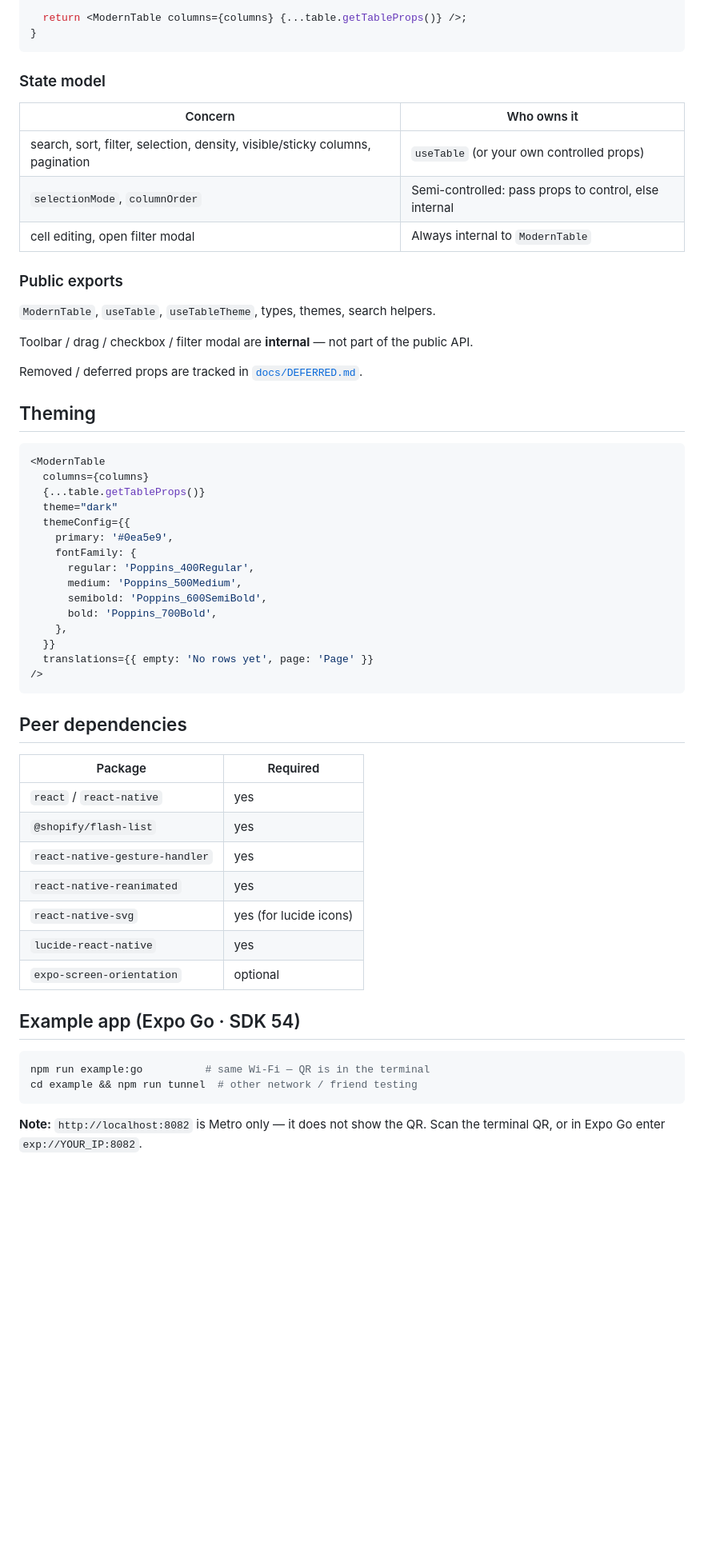
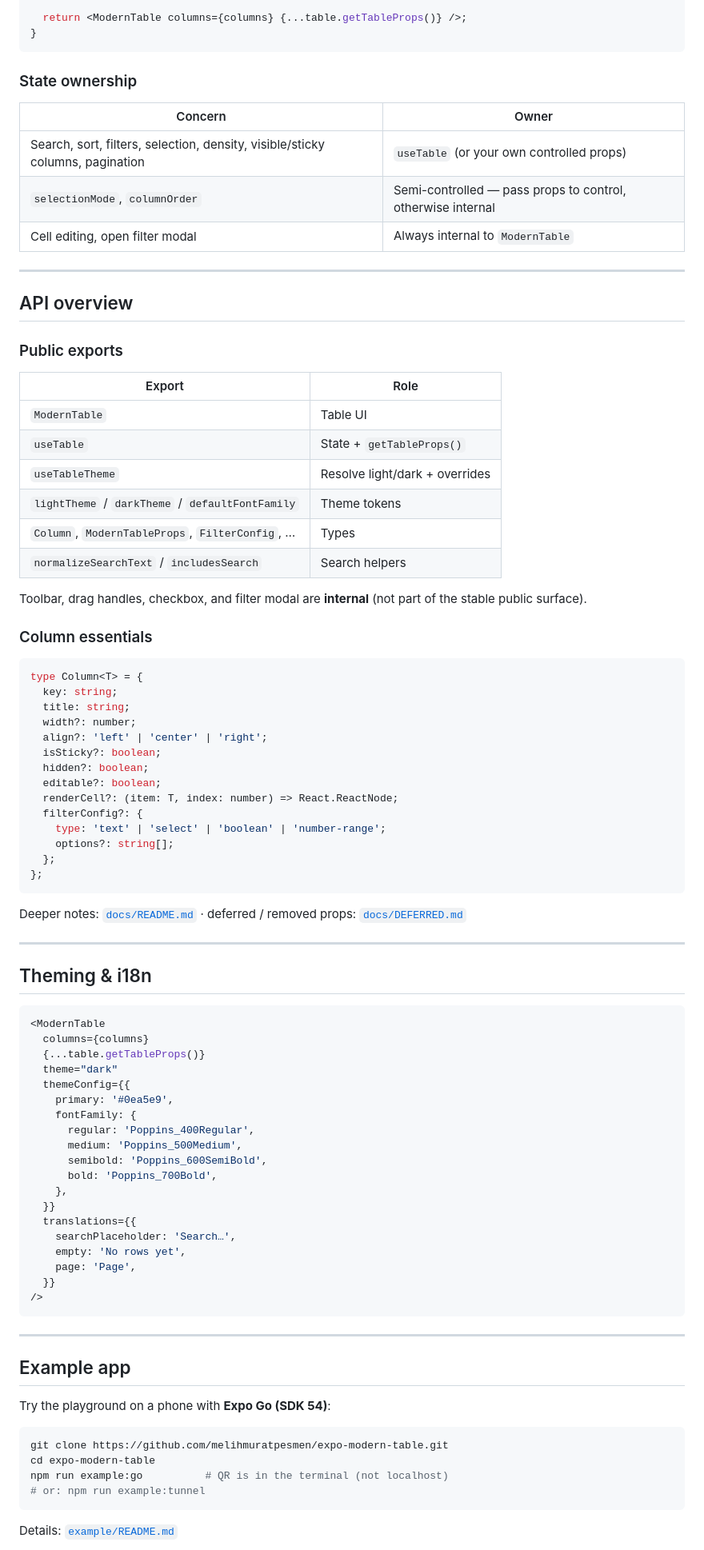
Before and after one commit to melihmuratpesmen/expo-modern-table, a Markdown page: README.md, the part around one of its changes. Shown at 80% size. GitHub-like rendering; blank space fills up the shorter version.

````diff
--- a/README.md
+++ b/README.md
@@ -85,23 +116,55 @@ export function ScoresTable({ data }: { data: Row[] }) {
 }
 ```
 
-### State model
+### State ownership
 
-| Concern | Who owns it |
-|---------|-------------|
-| search, sort, filter, selection, density, visible/sticky columns, pagination | `useTable` (or your own controlled props) |
-| `selectionMode`, `columnOrder` | Semi-controlled: pass props to control, else internal |
-| cell editing, open filter modal | Always internal to `ModernTable` |
+| Concern | Owner |
+|---------|--------|
+| Search, sort, filters, selection, density, visible/sticky columns, pagination | `useTable` (or your own controlled props) |
+| `selectionMode`, `columnOrder` | Semi-controlled — pass props to control, otherwise internal |
+| Cell editing, open filter modal | Always internal to `ModernTable` |
+
+---
+
+## API overview
 
 ### Public exports
 
-`ModernTable`, `useTable`, `useTableTheme`, types, themes, search helpers.
+| Export | Role |
+|--------|------|
+| `ModernTable` | Table UI |
+| `useTable` | State + `getTableProps()` |
+| `useTableTheme` | Resolve light/dark + overrides |
+| `lightTheme` / `darkTheme` / `defaultFontFamily` | Theme tokens |
+| `Column`, `ModernTableProps`, `FilterConfig`, … | Types |
+| `normalizeSearchText` / `includesSearch` | Search helpers |
 
-Toolbar / drag / checkbox / filter modal are **internal** — not part of the public API.
+Toolbar, drag handles, checkbox, and filter modal are **internal** (not part of the stable public surface).
 
-Removed / deferred props are tracked in [`docs/DEFERRED.md`](docs/DEFERRED.md).
+### Column essentials
 
-## Theming
+```ts
+type Column<T> = {
+  key: string;
+  title: string;
+  width?: number;
+  align?: 'left' | 'center' | 'right';
+  isSticky?: boolean;
+  hidden?: boolean;
+  editable?: boolean;
+  renderCell?: (item: T, index: number) => React.ReactNode;
+  filterConfig?: {
+    type: 'text' | 'select' | 'boolean' | 'number-range';
+    options?: string[];
+  };
+};
+```
+
+Deeper notes: [`docs/README.md`](./docs/README.md) · deferred / removed props: [`docs/DEFERRED.md`](./docs/DEFERRED.md)
+
+---
+
+## Theming & i18n
 
 ```tsx
 <ModernTable
@@ -117,28 +180,26 @@ Removed / deferred props are tracked in [`docs/DEFERRED.md`](docs/DEFERRED.md).
       bold: 'Poppins_700Bold',
     },
   }}
-  translations={{ empty: 'No rows yet', page: 'Page' }}
+  translations={{
+    searchPlaceholder: 'Search…',
+    empty: 'No rows yet',
+    page: 'Page',
+  }}
 />
 ```
 
-## Peer dependencies
+---
 
-| Package | Required |
-|---------|----------|
-| `react` / `react-native` | yes |
-| `@shopify/flash-list` | yes |
-| `react-native-gesture-handler` | yes |
-| `react-native-reanimated` | yes |
-| `react-native-svg` | yes (for lucide icons) |
-| `lucide-react-native` | yes |
-| `expo-screen-orientation` | optional |
+## Example app
 
-## Example app (Expo Go · SDK 54)
+Try the playground on a phone with **Expo Go (SDK 54)**:
 
 ```bash
-npm run example:go          # same Wi‑Fi — QR is in the terminal
-cd example && npm run tunnel  # other network / friend testing
+git clone https://github.com/melihmuratpesmen/expo-modern-table.git
+cd expo-modern-table
+npm run example:go          # QR is in the terminal (not localhost)
+# or: npm run example:tunnel
 ```
 
-**Note:** `http://localhost:8082` is Metro only — it does not show the QR. Scan the terminal QR, or in Expo Go enter `exp://YOUR_IP:8082`.
+Details: [`example/README.md`](./example/README.md)
 
````
Also changed, not shown: other parts of README.md (+93 -47 lines), docs/README.md (added, +36 -0 lines).
